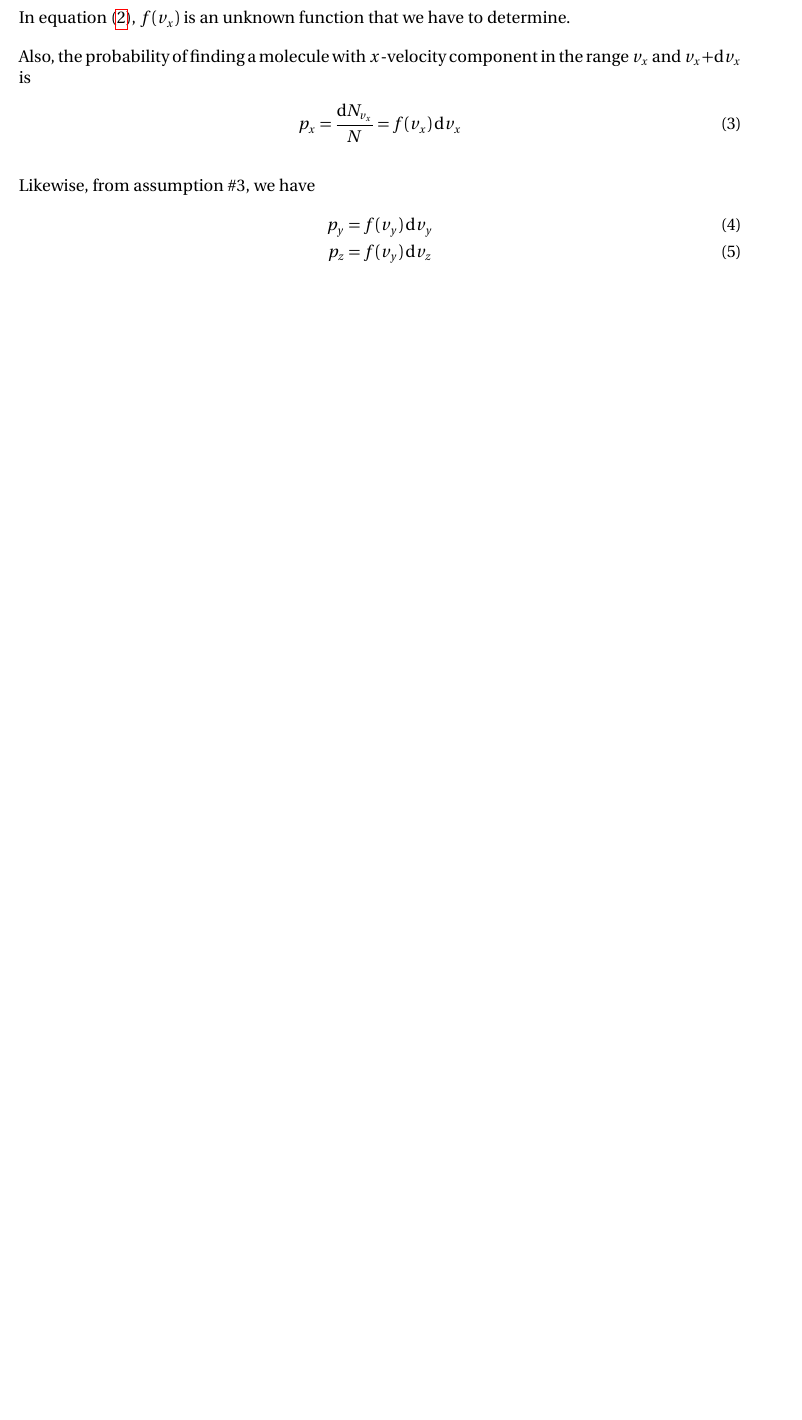
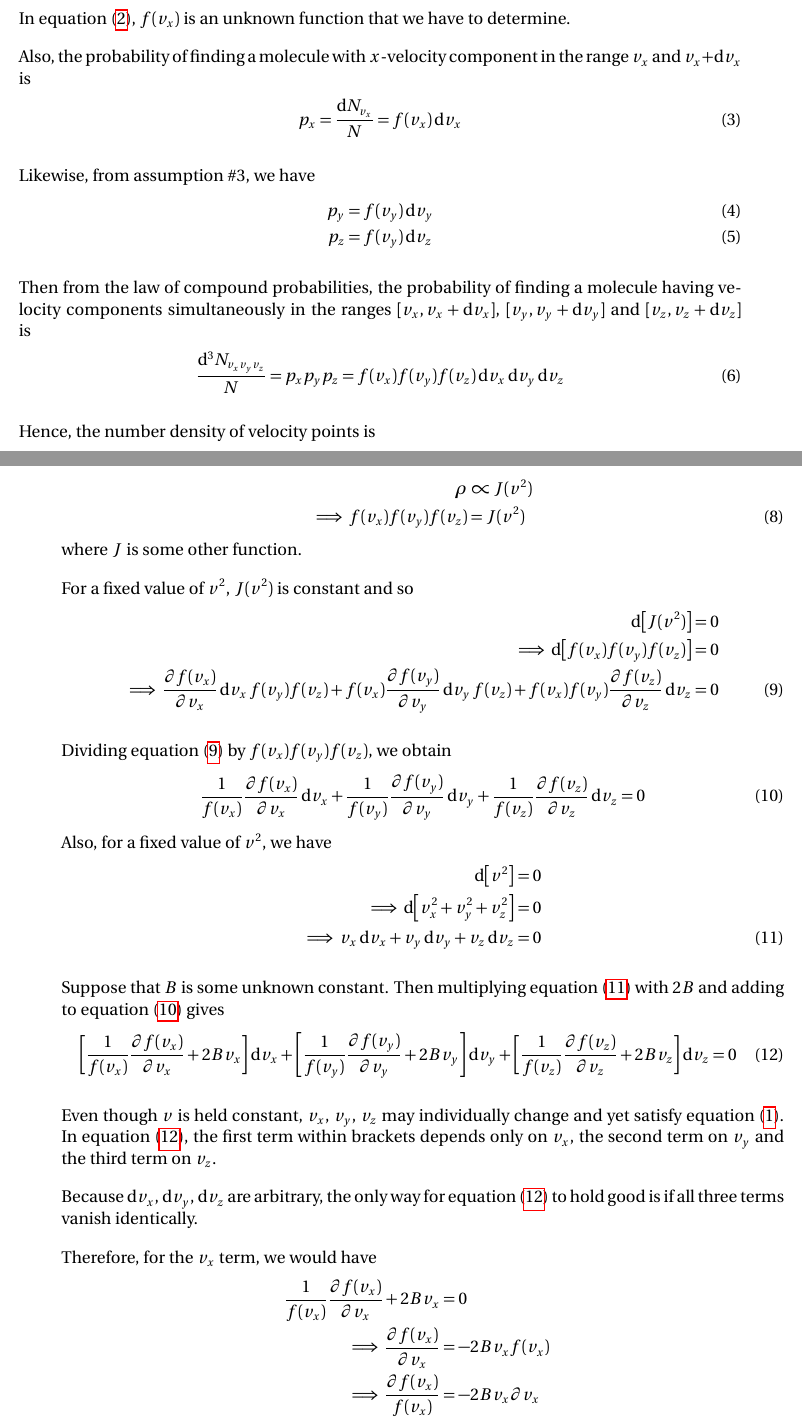
Before and after one commit to pararover/PHY0500304_Heat-and-Thermodynamics, a LaTeX document (U1-Distribution-of-Velocities/main.tex, which reads U1-Distribution-of-Velocities/sections/01-maxwell-boltzmann.tex): part of page 6 of 10 before the commit and two parts of pages 6 and 7 of 12 after it, the two joined at a grey line, cut so that both start at the same text, the shorter picture padded with empty space. Compiled offline with pdfLaTeX.

Commit message:
Update content
Added content up to Maxwell's velocity density distribution.

```diff
--- a/U1-Distribution-of-Velocities/sections/01-maxwell-boltzmann.tex
+++ b/U1-Distribution-of-Velocities/sections/01-maxwell-boltzmann.tex
@@ -74,3 +74,55 @@
 			p_z&=f(v_y)\dd{v_z} \label{eqn:p_z}
 		\end{align}
 
+		Then from the law of compound probabilities, the probability of finding a molecule having velocity components simultaneously in the ranges $[v_x,v_x+\dd{v_x}]$, $[v_y,v_y+\dd{v_y}]$ and $[v_z,v_z+\dd{v_z}]$ is
+		\begin{align}
+			\dfrac{\dd[3]{N_{v_xv_yv_z}}}{N}&=p_xp_yp_z=f(v_x)f(v_y)f(v_z)\dd{v_x}\dd{v_y}\dd{v_z} \label{eqn:dNv-N}
+		\end{align}
+
+		Hence, the number density of velocity points is
+		\begin{align}
+			\rho&=\dfrac{\dd[3]{N_{v_xv_yv_z}}}{\dd{v_x}\dd{v_y}\dd{v_z}}=Nf(v_x)f(v_y)f(v_z) \label{eqn:rho-01}
+		\end{align}
+
+		It follows from assumption \#1 that the velocity space has been assumed to be isotropic, and so this implies that $\rho$ is independent of the direction of $\va*{v}$ and only depends ton $v^2$, i.e
+		\begin{align}
+			\rho&\propto J(v^2) \nonumber\\
+			\implies f(v_x)f(v_y)f(v_z)&=J(v^2) \label{eqn:J-f}
+		\end{align}
+		where $J$ is some other function.
+
+		For a fixed value of $v^2$, $J(v^2)$ is constant and so
+		\begin{align}
+			\dd{\qty[J(v^2)]}&=0 \nonumber\\
+			\implies\dd{\qty[f(v_x)f(v_y)f(v_z)]}&=0 \nonumber\\
+			\implies\pdv{f(v_x)}{v_x}\dd{v_x}f(v_y)f(v_z)+f(v_x)\pdv{f(v_y)}{v_y}\dd{v_y}f(v_z)+f(v_x)f(v_y)\pdv{f(v_z)}{v_z}\dd{v_z}&=0 \label{eqn:diff_f-vxvyvz}
+		\end{align}
+
+		Dividing equation (\ref{eqn:diff_f-vxvyvz}) by $f(v_x)f(v_y)f(v_z)$, we obtain
+		\begin{align}
+			\dfrac{1}{f(v_x)}\pdv{f(v_x)}{v_x}\dd{v_x}+\dfrac{1}{f(v_y)}\pdv{f(v_y)}{v_y}\dd{v_y}+\dfrac{1}{f(v_z)}\pdv{f(v_z)}{v_z}\dd{v_z}&=0 \label{eqn:dd_f-vxvyvz}
+		\end{align}
+		Also, for a fixed value of $v^2$, we have
+		\begin{align}
+			\dd{\qty[v^2]}&=0 \nonumber\\
+			\implies\dd{\qty[v_x^2+v_y^2+v_z^2]}&=0 \nonumber\\
+			\implies v_x\dd{v_x}+v_y\dd{v_y}+v_z\dd{v_z}&=0 \label{eqn:v-dv}
+		\end{align}
+
+		Suppose that $B$ is some unknown constant. Then multiplying equation (\ref{eqn:v-dv}) with $2B$ and adding to equation (\ref{eqn:dd_f-vxvyvz}) gives
+		\begin{align}
+			\qty[\dfrac{1}{f(v_x)}\pdv{f(v_x)}{v_x}+2Bv_x]\dd{v_x} +  \qty[\dfrac{1}{f(v_y)}\pdv{f(v_y)}{v_y}+2Bv_y]\dd{v_y} +  \qty[\dfrac{1}{f(v_z)}\pdv{f(v_z)}{v_z}+2Bv_z]\dd{v_z} &= 0 \label{eqn:combo-10-11}
+		\end{align}
+
+		Even though $v$ is held constant, $v_x$, $v_y$, $v_z$ may individually change and yet satisfy equation (\ref{eqn:molec-speed-01}). In equation (\ref{eqn:combo-10-11}), the first term within brackets depends only on $v_x$, the second term on $v_y$ and the third term on $v_z$.
+
+		Because $\dd{v_x}$, $\dd{v_y}$, $\dd{v_z}$ are arbitrary, the only way for equation (\ref{eqn:combo-10-11}) to hold good is if all three terms vanish identically.
+
+		Therefore, for the $v_x$ term, we would have
+		\begin{align*}
+			\dfrac{1}{f(v_x)}\pdv{f(v_x)}{v_x}+2Bv_x&=0 \\
+			\implies\pdv{f(v_x)}{v_x}&=-2Bv_xf(v_x) \\
+			\implies\dfrac{\partial f(v_x)}{f(v_x)}&=-2Bv_x\partial v_x \\
+			\implies\int{\dfrac{\dd{f}}{f}}&=-2B\int{v_x\dd{v_x}} \\
+			\implies\ln{f(v_x)}&=-2B\dfrac{v_x^2}{2}+\ln{A}
+		\end{align*}
```
Also changed, not shown: U1-Distribution-of-Velocities/figures/fig_max-vel-dens-distn.png (added), U1-Distribution-of-Velocities/main.pdf, U1-Distribution-of-Velocities/sections/01-maxwell-boltzmann.tex (26 more changed lines).
